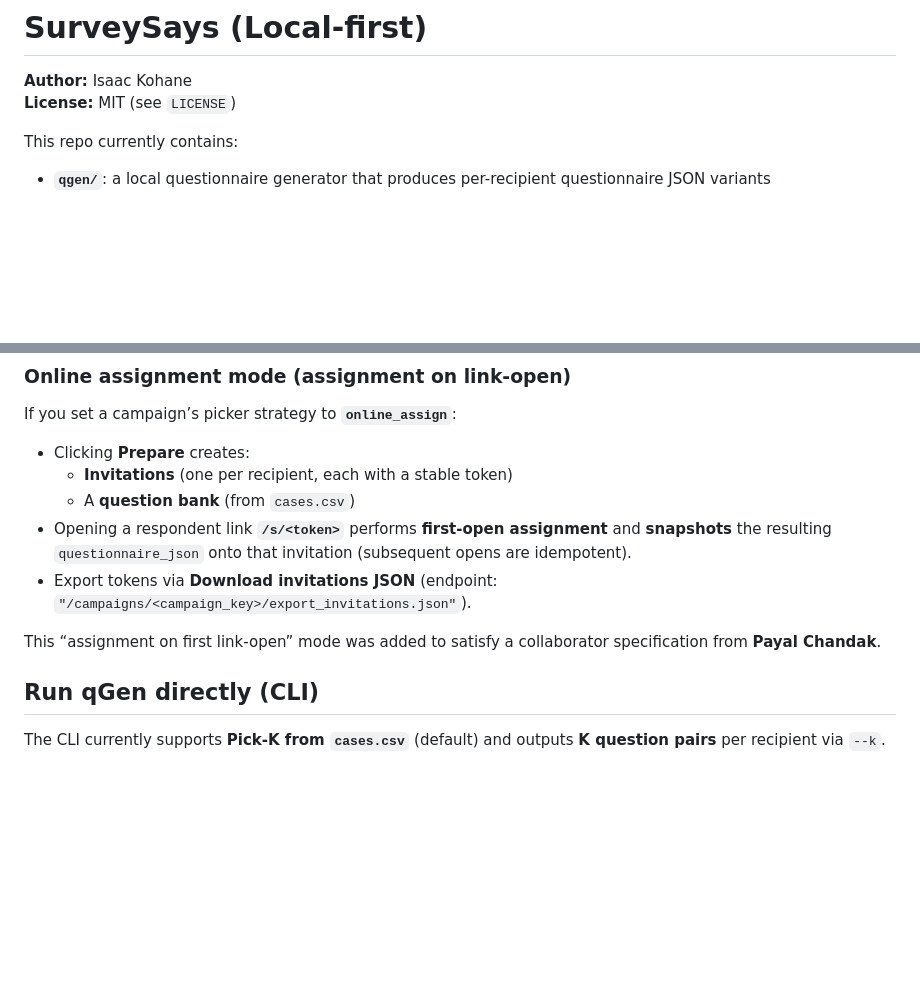
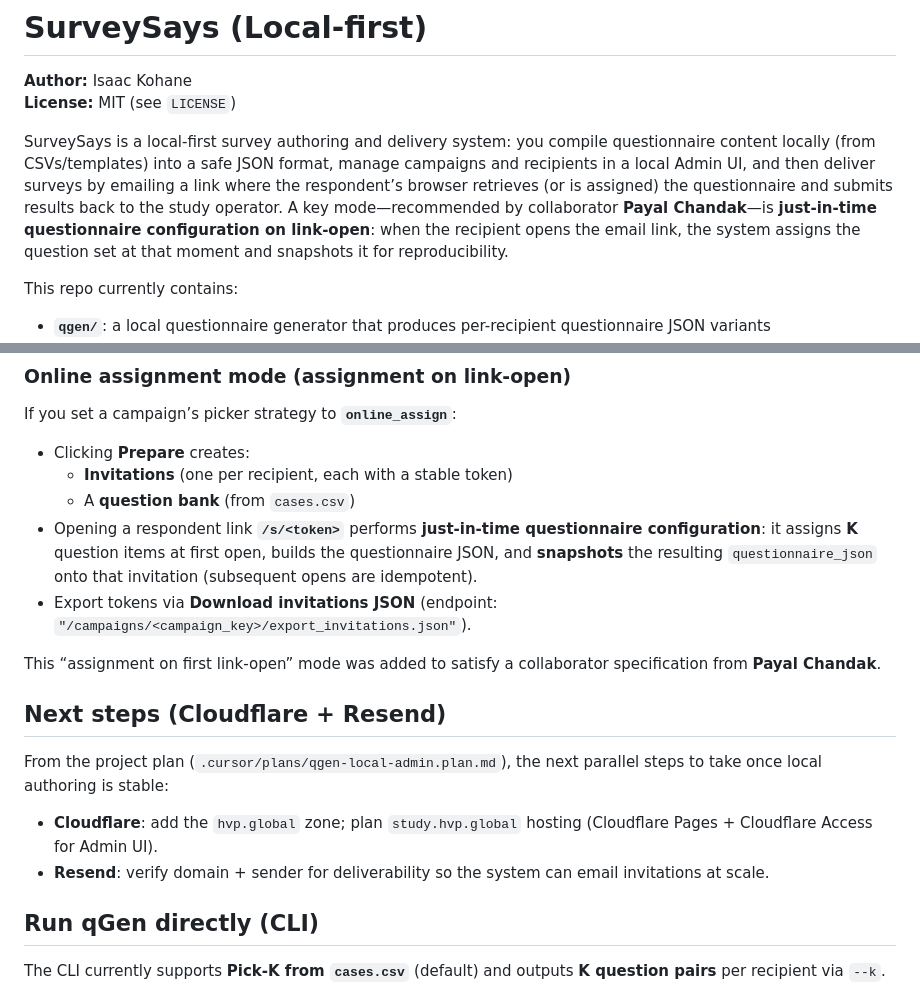
Before and after one commit to ikohane/surveysays, a Markdown page: README.md, 2 parts joined by grey strips. GitHub-like rendering; blank space fills up the shorter version.

Commit message:
README: project overview + Cloudflare/Resend next steps + link-open JIT mode

```diff
--- a/README.md
+++ b/README.md
@@ -2,6 +2,8 @@
 
 **Author:** Isaac Kohane
 **License:** MIT (see `LICENSE`)
+
+SurveySays is a local-first survey authoring and delivery system: you compile questionnaire content locally (from CSVs/templates) into a safe JSON format, manage campaigns and recipients in a local Admin UI, and then deliver surveys by emailing a link where the respondent’s browser retrieves (or is assigned) the questionnaire and submits results back to the study operator. A key mode—recommended by collaborator **Payal Chandak**—is **just-in-time questionnaire configuration on link-open**: when the recipient opens the email link, the system assigns the question set at that moment and snapshots it for reproducibility.
 
 This repo currently contains:
 
@@ -50,10 +52,17 @@ If you set a campaign’s picker strategy to **`online_assign`**:
 - Clicking **Prepare** creates:
   - **Invitations** (one per recipient, each with a stable token)
   - A **question bank** (from `cases.csv`)
-- Opening a respondent link **`/s/<token>`** performs **first-open assignment** and **snapshots** the resulting `questionnaire_json` onto that invitation (subsequent opens are idempotent).
+- Opening a respondent link **`/s/<token>`** performs **just-in-time questionnaire configuration**: it assigns **K** question items at first open, builds the questionnaire JSON, and **snapshots** the resulting `questionnaire_json` onto that invitation (subsequent opens are idempotent).
 - Export tokens via **Download invitations JSON** (endpoint: `"/campaigns/<campaign_key>/export_invitations.json"`).
 
 This “assignment on first link-open” mode was added to satisfy a collaborator specification from **Payal Chandak**.
+
+## Next steps (Cloudflare + Resend)
+
+From the project plan (`.cursor/plans/qgen-local-admin.plan.md`), the next parallel steps to take once local authoring is stable:
+
+- **Cloudflare**: add the `hvp.global` zone; plan `study.hvp.global` hosting (Cloudflare Pages + Cloudflare Access for Admin UI).
+- **Resend**: verify domain + sender for deliverability so the system can email invitations at scale.
 
 ## Run qGen directly (CLI)
 
```
